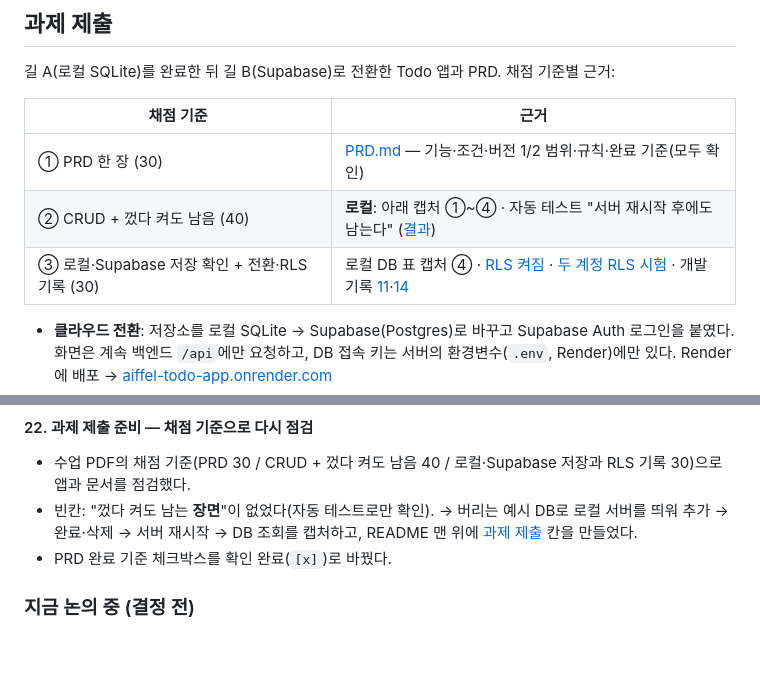
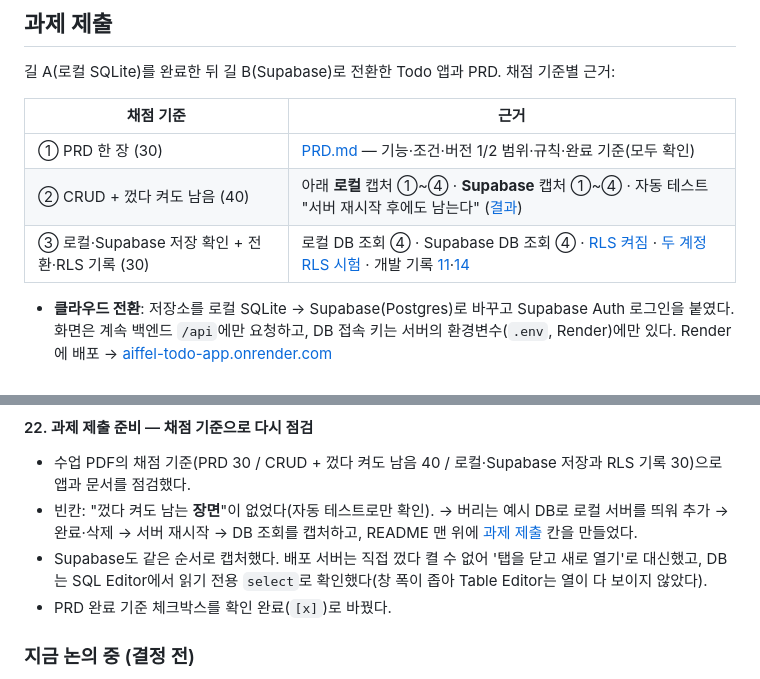
Before and after one commit to k-im-rose/aiffel, a Markdown page: todo-app/README.md, 2 parts joined by grey strips. GitHub-like rendering; blank space fills up the shorter version.

```diff
--- a/todo-app/README.md
+++ b/todo-app/README.md
@@ -18,8 +18,8 @@
 | 채점 기준 | 근거 |
 |---|---|
 | ① PRD 한 장 (30) | [PRD.md](PRD.md) — 기능·조건·버전 1/2 범위·규칙·완료 기준(모두 확인) |
-| ② CRUD + 껐다 켜도 남음 (40) | **로컬**: 아래 캡처 ①~④ · 자동 테스트 "서버 재시작 후에도 남는다" ([결과](docs/test-result.txt)) |
-| ③ 로컬·Supabase 저장 확인 + 전환·RLS 기록 (30) | 로컬 DB 표 캡처 ④ · [RLS 켜짐](docs/screenshots/4-supabase-rls.png) · [두 계정 RLS 시험](docs/screenshots/5-rls-two-accounts.png) · 개발 기록 [11](#11-3부--길-b-supabase--로그인--rls)·[14](#14-rls-확인--테스트-계정-두-개-과제-필수) |
+| ② CRUD + 껐다 켜도 남음 (40) | 아래 **로컬** 캡처 ①~④ · **Supabase** 캡처 ①~④ · 자동 테스트 "서버 재시작 후에도 남는다" ([결과](docs/test-result.txt)) |
+| ③ 로컬·Supabase 저장 확인 + 전환·RLS 기록 (30) | 로컬 DB 조회 ④ · Supabase DB 조회 ④ · [RLS 켜짐](docs/screenshots/4-supabase-rls.png) · [두 계정 RLS 시험](docs/screenshots/5-rls-two-accounts.png) · 개발 기록 [11](#11-3부--길-b-supabase--로그인--rls)·[14](#14-rls-확인--테스트-계정-두-개-과제-필수) |
 
 - **클라우드 전환**: 저장소를 로컬 SQLite → Supabase(Postgres)로 바꾸고 Supabase Auth 로그인을 붙였다. 화면은 계속 백엔드 `/api`에만 요청하고, DB 접속 키는 서버의 환경변수(`.env`, Render)에만 있다. Render에 배포 → [aiffel-todo-app.onrender.com](https://aiffel-todo-app.onrender.com)
 - **RLS 확인**: 모든 표에 RLS + "자기 행만" 정책. 계정 B로 A의 할 일을 읽기·수정·삭제하면 0개, A 이름으로 추가는 거절, 시험 뒤 A의 할 일은 그대로였다.
@@ -433,6 +446,7 @@ Supabase 모드로 실행하기:
 #### 22. 과제 제출 준비 — 채점 기준으로 다시 점검
 - 수업 PDF의 채점 기준(PRD 30 / CRUD + 껐다 켜도 남음 40 / 로컬·Supabase 저장과 RLS 기록 30)으로 앱과 문서를 점검했다.
 - 빈칸: "껐다 켜도 남는 **장면**"이 없었다(자동 테스트로만 확인). → 버리는 예시 DB로 로컬 서버를 띄워 추가 → 완료·삭제 → 서버 재시작 → DB 조회를 캡처하고, README 맨 위에 [과제 제출](#과제-제출) 칸을 만들었다.
+- Supabase도 같은 순서로 캡처했다. 배포 서버는 직접 껐다 켤 수 없어 '탭을 닫고 새로 열기'로 대신했고, DB는 SQL Editor에서 읽기 전용 `select`로 확인했다(창 폭이 좁아 Table Editor는 열이 다 보이지 않았다).
 - PRD 완료 기준 체크박스를 확인 완료(`[x]`)로 바꿨다.
 
 ### 지금 논의 중 (결정 전)
```
Also changed, not shown: other parts of todo-app/README.md (+13 -0 lines), todo-app/docs/screenshots/11-supabase-1-add.jpg (added), todo-app/docs/screenshots/12-supabase-2-done-delete.jpg (added), todo-app/docs/screenshots/13-supabase-3-reopen.jpg (added), todo-app/docs/screenshots/14-supabase-4-db-rows.jpg (added).
